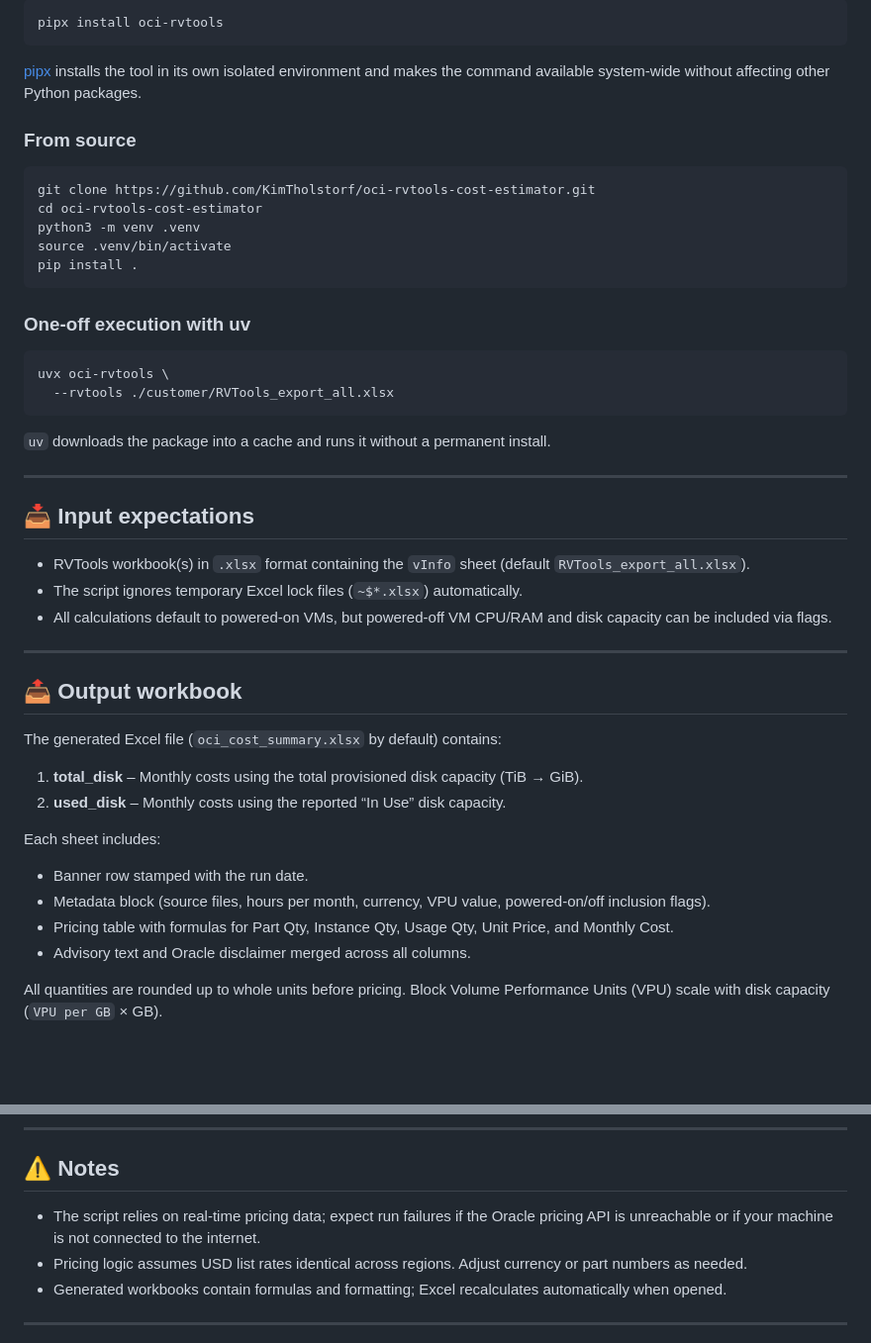
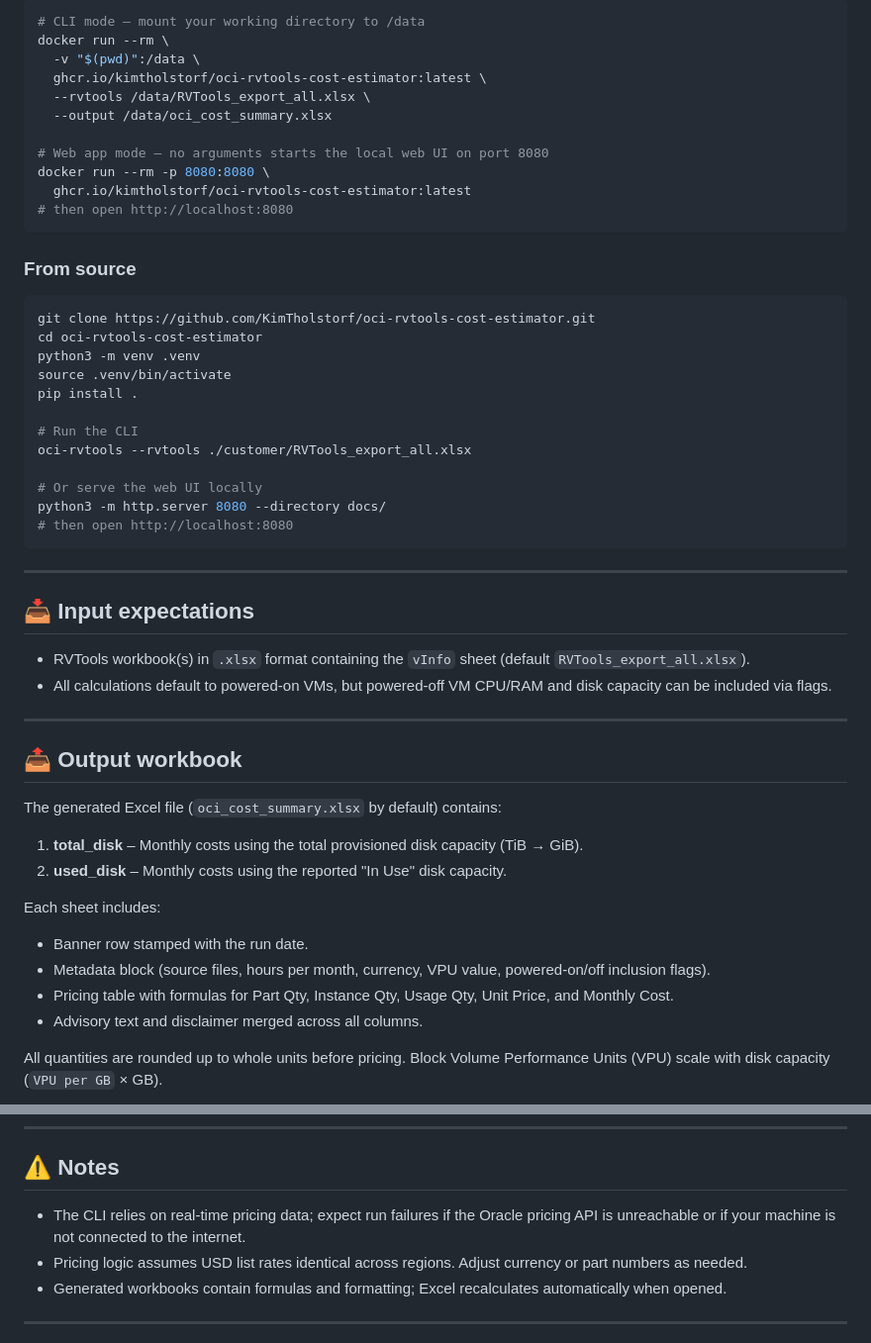
Before and after one commit to KimTholstorf/oci-rvtools-cost-estimator, a Markdown page: README.md, 2 parts joined by grey strips. Shown at 99% size. GitHub-like rendering; blank space fills up the shorter version.

````diff
--- a/README.md
+++ b/README.md
@@ -68,9 +84,17 @@ brew install oci-rvtools
 
 ```bash
-pipx install oci-rvtools
+# CLI mode — mount your working directory to /data
+docker run --rm \
+  -v "$(pwd)":/data \
+  ghcr.io/kimtholstorf/oci-rvtools-cost-estimator:latest \
+  --rvtools /data/RVTools_export_all.xlsx \
+  --output /data/oci_cost_summary.xlsx
+
+# Web app mode — no arguments starts the local web UI on port 8080
+docker run --rm -p 8080:8080 \
+  ghcr.io/kimtholstorf/oci-rvtools-cost-estimator:latest
+# then open http://localhost:8080
 ```
-
-[pipx](https://pipx.pypa.io) installs the tool in its own isolated environment and makes the command available system-wide without affecting other Python packages.
 
 ### From source
 
@@ -80,23 +104,20 @@ cd oci-rvtools-cost-estimator
 python3 -m venv .venv
 source .venv/bin/activate
 pip install .
+
+# Run the CLI
+oci-rvtools --rvtools ./customer/RVTools_export_all.xlsx
+
+# Or serve the web UI locally
+python3 -m http.server 8080 --directory docs/
+# then open http://localhost:8080
 ```
-
-### One-off execution with uv
-
-```bash
-uvx oci-rvtools \
-  --rvtools ./customer/RVTools_export_all.xlsx
-```
-
-`uv` downloads the package into a cache and runs it without a permanent install.
 
 ---
 
 ## 📥 Input expectations
 
 - RVTools workbook(s) in `.xlsx` format containing the `vInfo` sheet (default `RVTools_export_all.xlsx`).
-- The script ignores temporary Excel lock files (`~$*.xlsx`) automatically.
 - All calculations default to powered-on VMs, but powered-off VM CPU/RAM and disk capacity can be included via flags.
 
 ---
@@ -106,14 +127,14 @@ uvx oci-rvtools \
 The generated Excel file (`oci_cost_summary.xlsx` by default) contains:
 
 1. **total_disk** – Monthly costs using the total provisioned disk capacity (TiB → GiB).
-2. **used_disk** – Monthly costs using the reported “In Use” disk capacity.
+2. **used_disk** – Monthly costs using the reported "In Use" disk capacity.
 
 Each sheet includes:
 
 - Banner row stamped with the run date.
 - Metadata block (source files, hours per month, currency, VPU value, powered-on/off inclusion flags).
 - Pricing table with formulas for Part Qty, Instance Qty, Usage Qty, Unit Price, and Monthly Cost.
-- Advisory text and Oracle disclaimer merged across all columns.
+- Advisory text and disclaimer merged across all columns.
 
 All quantities are rounded up to whole units before pricing. Block Volume Performance Units (VPU) scale with disk capacity (`VPU per GB` × GB).
 
@@ -184,7 +205,7 @@ oci-rvtools \
 
 ## ⚠️ Notes
 
-- The script relies on real-time pricing data; expect run failures if the Oracle pricing API is unreachable or if your machine is not connected to the internet.
+- The CLI relies on real-time pricing data; expect run failures if the Oracle pricing API is unreachable or if your machine is not connected to the internet.
 - Pricing logic assumes USD list rates identical across regions. Adjust currency or part numbers as needed.
 - Generated workbooks contain formulas and formatting; Excel recalculates automatically when opened.
 
````
Also changed, not shown: other parts of README.md (+27 -11 lines).
